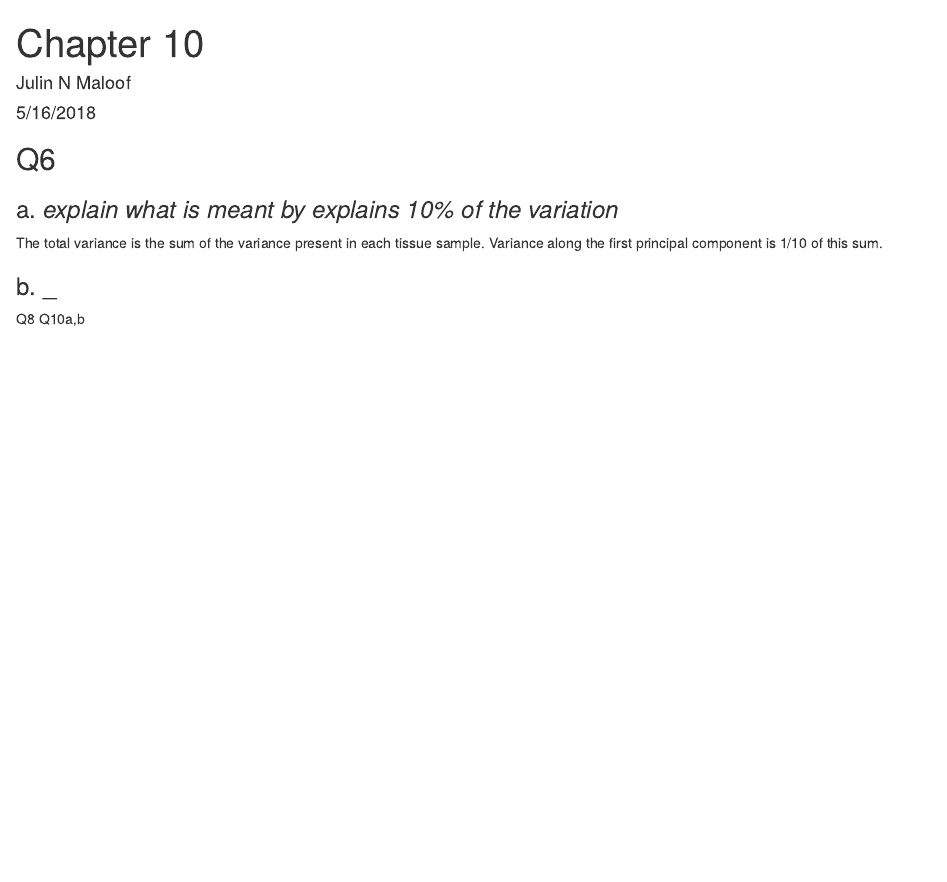
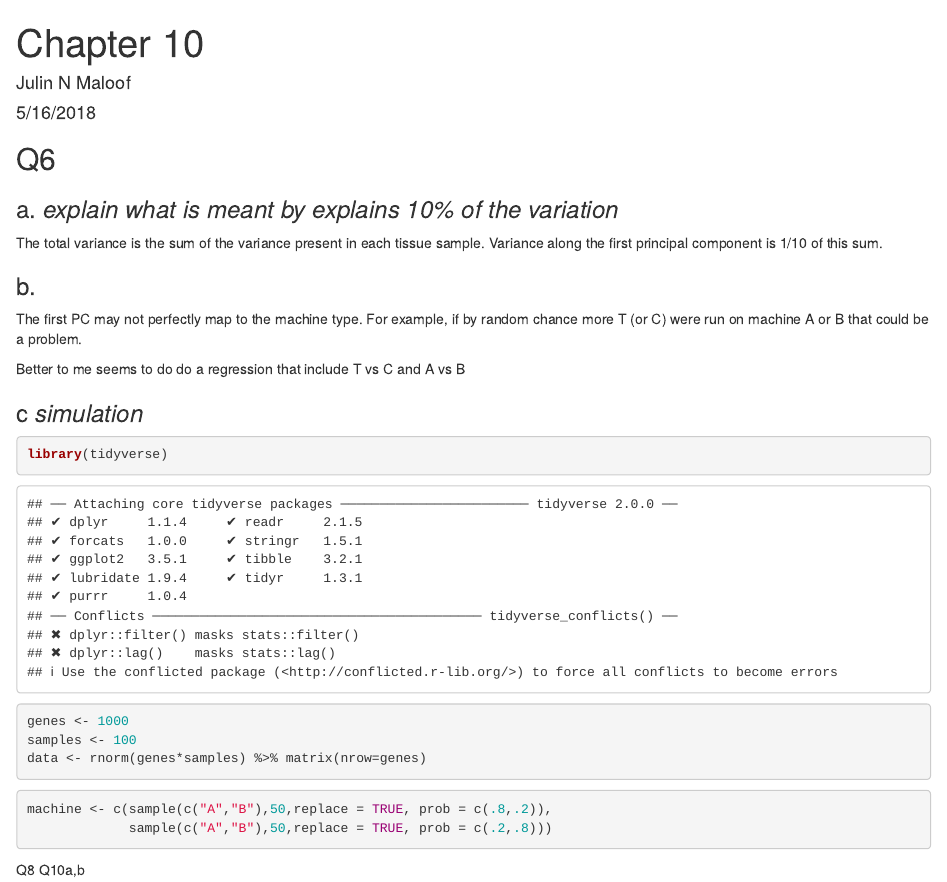
Before and after one commit to UCD-pbio-rclub/ISLR_Julin.Maloof, an R Markdown document (chapter_10/Chapter_10.Rmd): the page in a window 1100 px wide, from its top. Rendered offline with R 4.5, knitr and Pandoc, with nearby package versions; code that draws random numbers runs with fixed seeds of ours.

Commit message:
updating

````diff
--- a/chapter_10/Chapter_10.Rmd
+++ b/chapter_10/Chapter_10.Rmd
@@ -17,6 +17,29 @@ knitr::opts_chunk$set(echo = TRUE)
 
 The total variance is the sum of the variance present in each tissue sample.  Variance along the first principal component is 1/10 of this sum.
 
-### b. _
+### b.
+
+The first PC may not perfectly map to the machine type.  For example, if by random chance more T (or C) were run on machine A or B that could be a problem.
+
+Better to me seems to do do a regression that include T vs C and A vs B
+
+### c _simulation_
+
+```{r}
+library(tidyverse)
+genes <- 1000
+samples <- 100
+data <- rnorm(genes*samples) %>% matrix(nrow=genes)
+```
+
+```{r}
+machine <- c(sample(c("A","B"),50,replace = TRUE, prob = c(.8,.2)),
+             sample(c("A","B"),50,replace = TRUE, prob = c(.2,.8)))
+
+
+```
+
+
+
 Q8
 Q10a,b
````
